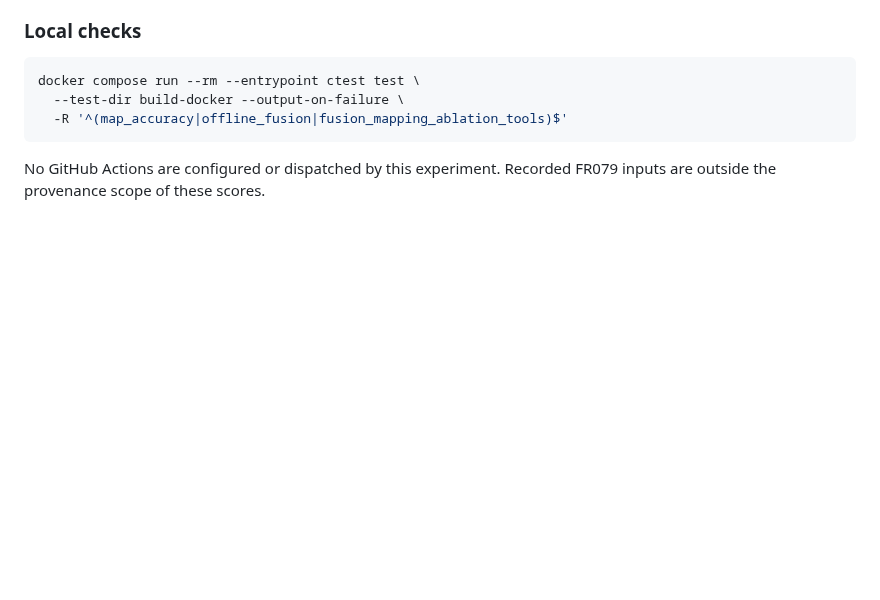
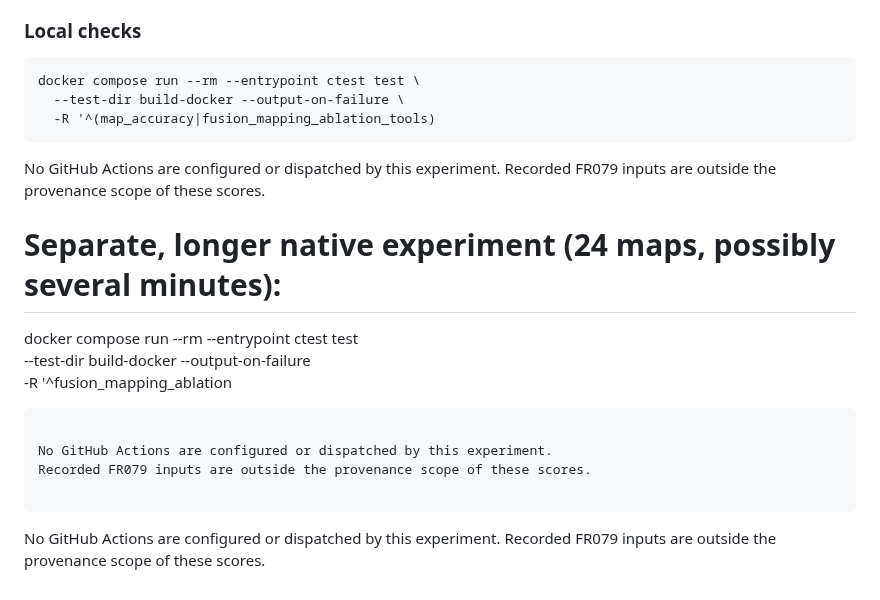
Before and after one commit to civcode/2d-fusion-slam, a Markdown page: docs/fusion-mapping-ablation.md, the part around the change. Rendered like a GitHub page; blank space fills up the shorter version.

````diff
--- a/docs/fusion-mapping-ablation.md
+++ b/docs/fusion-mapping-ablation.md
@@ -126,8 +126,23 @@ of occupied cells is not automatically better reconstruction.
 ```sh
 docker compose run --rm --entrypoint ctest test \
   --test-dir build-docker --output-on-failure \
-  -R '^(map_accuracy|offline_fusion|fusion_mapping_ablation_tools)$'
+  -R '^(map_accuracy|fusion_mapping_ablation_tools)
 ```
 
 No GitHub Actions are configured or dispatched by this experiment.
 Recorded FR079 inputs are outside the provenance scope of these scores.
+
+
+# Separate, longer native experiment (24 maps, possibly several minutes):
+docker compose run --rm --entrypoint ctest test \
+  --test-dir build-docker --output-on-failure \
+  -R '^fusion_mapping_ablation
+```
+
+No GitHub Actions are configured or dispatched by this experiment.
+Recorded FR079 inputs are outside the provenance scope of these scores.
+
+```
+
+No GitHub Actions are configured or dispatched by this experiment.
+Recorded FR079 inputs are outside the provenance scope of these scores.
````
